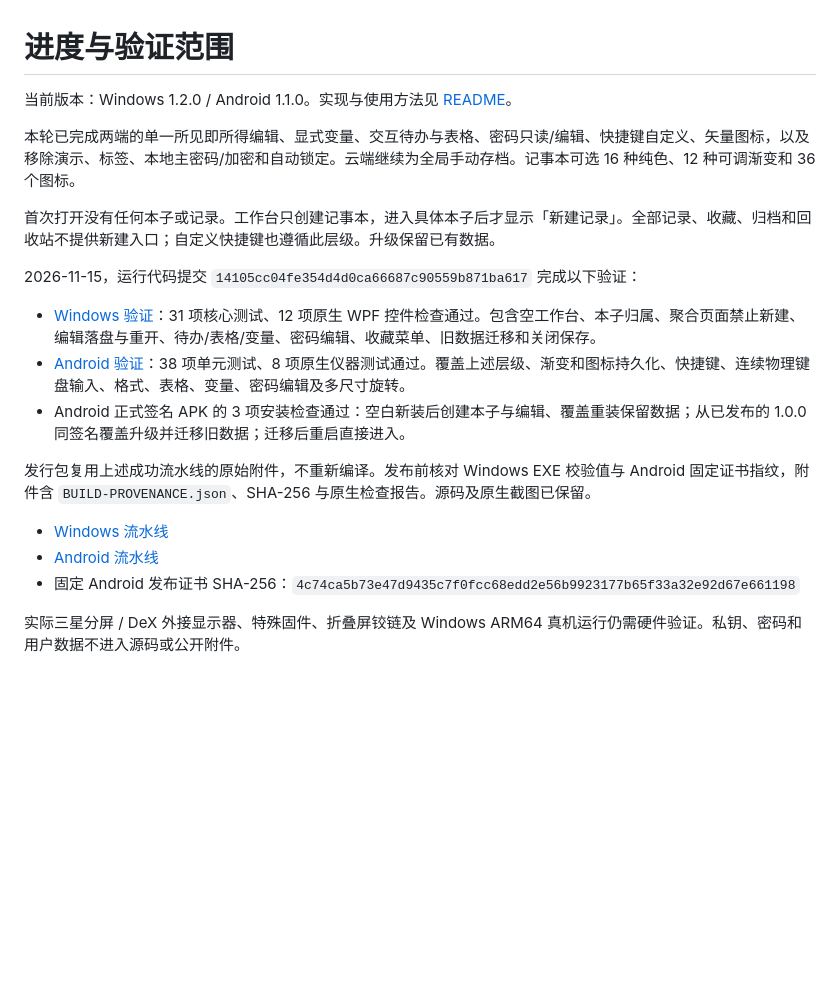
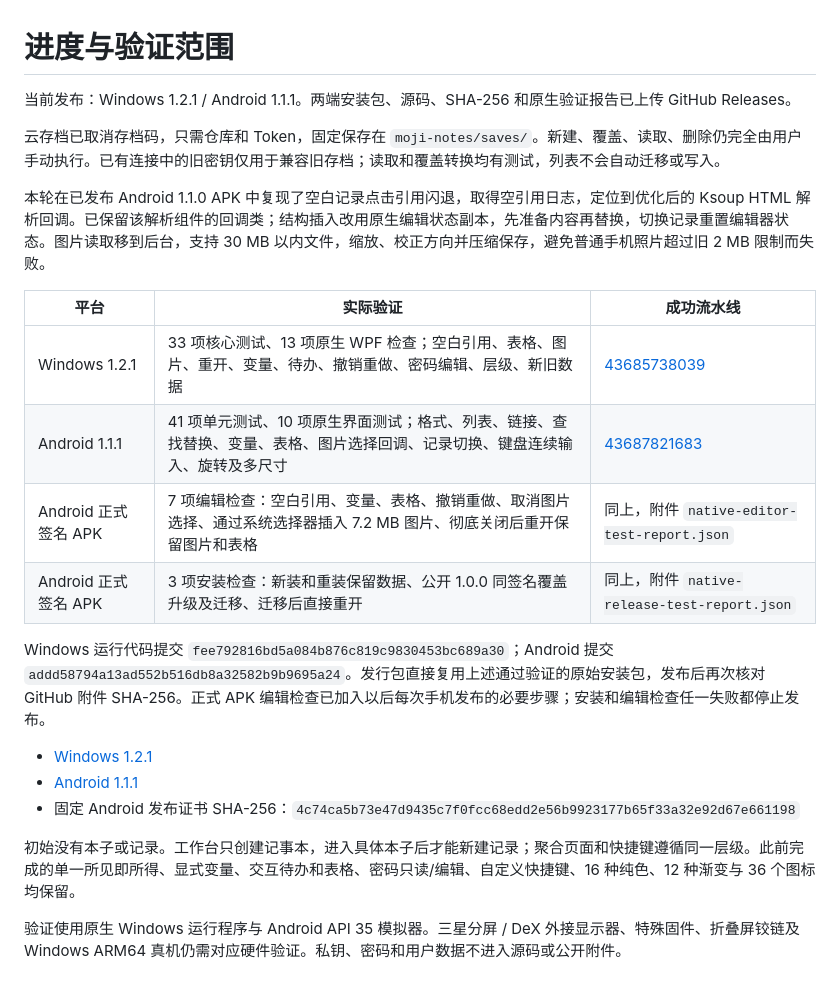
Before and after one commit to piayboy894/moji-notes, a Markdown page: docs/PROGRESS.md, the part around the change. Rendered like a GitHub page; blank space fills up the shorter version.

Commit message:
Preserve verified editor fixes, signed APK regression evidence and release results

```diff
--- a/docs/PROGRESS.md
+++ b/docs/PROGRESS.md
@@ -1,21 +1,24 @@
 # 进度与验证范围
 
-当前版本：Windows 1.2.0 / Android 1.1.0。实现与使用方法见 [README](../README.md)。
+当前发布：Windows 1.2.1 / Android 1.1.1。两端安装包、源码、SHA-256 和原生验证报告已上传 GitHub Releases。
 
-本轮已完成两端的单一所见即所得编辑、显式变量、交互待办与表格、密码只读/编辑、快捷键自定义、矢量图标，以及移除演示、标签、本地主密码/加密和自动锁定。云端继续为全局手动存档。记事本可选 16 种纯色、12 种可调渐变和 36 个图标。
+云存档已取消存档码，只需仓库和 Token，固定保存在 `moji-notes/saves/`。新建、覆盖、读取、删除仍完全由用户手动执行。已有连接中的旧密钥仅用于兼容旧存档；读取和覆盖转换均有测试，列表不会自动迁移或写入。
 
-首次打开没有任何本子或记录。工作台只创建记事本，进入具体本子后才显示「新建记录」。全部记录、收藏、归档和回收站不提供新建入口；自定义快捷键也遵循此层级。升级保留已有数据。
+本轮在已发布 Android 1.1.0 APK 中复现了空白记录点击引用闪退，取得空引用日志，定位到优化后的 Ksoup HTML 解析回调。已保留该解析组件的回调类；结构插入改用原生编辑状态副本，先准备内容再替换，切换记录重置编辑器状态。图片读取移到后台，支持 30 MB 以内文件，缩放、校正方向并压缩保存，避免普通手机照片超过旧 2 MB 限制而失败。
 
-2026-11-15，运行代码提交 `14105cc04fe354d4d0ca66687c90559b871ba617` 完成以下验证：
+| 平台 | 实际验证 | 成功流水线 |
+| --- | --- | --- |
+| Windows 1.2.1 | 33 项核心测试、13 项原生 WPF 检查；空白引用、表格、图片、重开、变量、待办、撤销重做、密码编辑、层级、新旧数据 | [43685738039](https://github.com/piayboy894/moji-notes/actions/runs/43685738039) |
+| Android 1.1.1 | 41 项单元测试、10 项原生界面测试；格式、列表、链接、查找替换、变量、表格、图片选择回调、记录切换、键盘连续输入、旋转及多尺寸 | [43687821683](https://github.com/piayboy894/moji-notes/actions/runs/43687821683) |
+| Android 正式签名 APK | 7 项编辑检查：空白引用、变量、表格、撤销重做、取消图片选择、通过系统选择器插入 7.2 MB 图片、彻底关闭后重开保留图片和表格 | 同上，附件 `native-editor-test-report.json` |
+| Android 正式签名 APK | 3 项安装检查：新装和重装保留数据、公开 1.0.0 同签名覆盖升级及迁移、迁移后直接重开 | 同上，附件 `native-release-test-report.json` |
 
-- [Windows 验证](https://github.com/piayboy894/moji-notes/actions/runs/43682474238)：31 项核心测试、12 项原生 WPF 控件检查通过。包含空工作台、本子归属、聚合页面禁止新建、编辑落盘与重开、待办/表格/变量、密码编辑、收藏菜单、旧数据迁移和关闭保存。
-- [Android 验证](https://github.com/piayboy894/moji-notes/actions/runs/43682472666)：38 项单元测试、8 项原生仪器测试通过。覆盖上述层级、渐变和图标持久化、快捷键、连续物理键盘输入、格式、表格、变量、密码编辑及多尺寸旋转。
-- Android 正式签名 APK 的 3 项安装检查通过：空白新装后创建本子与编辑、覆盖重装保留数据；从已发布的 1.0.0 同签名覆盖升级并迁移旧数据；迁移后重启直接进入。
+Windows 运行代码提交 `fee792816bd5a084b876c819c9830453bc689a30`；Android 提交 `addd58794a13ad552b516db8a32582b9b9695a24`。发行包直接复用上述通过验证的原始安装包，发布后再次核对 GitHub 附件 SHA-256。正式 APK 编辑检查已加入以后每次手机发布的必要步骤；安装和编辑检查任一失败都停止发布。
 
-发行包复用上述成功流水线的原始附件，不重新编译。发布前核对 Windows EXE 校验值与 Android 固定证书指纹，附件含 `BUILD-PROVENANCE.json`、SHA-256 与原生检查报告。源码及原生截图已保留。
-
-- [Windows 流水线](https://github.com/piayboy894/moji-notes/actions/workflows/release.yml)
-- [Android 流水线](https://github.com/piayboy894/moji-notes/actions/workflows/android.yml)
+- [Windows 1.2.1](https://github.com/piayboy894/moji-notes/releases/tag/v1.2.1)
+- [Android 1.1.1](https://github.com/piayboy894/moji-notes/releases/tag/android-v1.1.1)
 - 固定 Android 发布证书 SHA-256：`4c74ca5b73e47d9435c7f0fcc68edd2e56b9923177b65f33a32e92d67e661198`
 
-实际三星分屏 / DeX 外接显示器、特殊固件、折叠屏铰链及 Windows ARM64 真机运行仍需硬件验证。私钥、密码和用户数据不进入源码或公开附件。
+初始没有本子或记录。工作台只创建记事本，进入具体本子后才能新建记录；聚合页面和快捷键遵循同一层级。此前完成的单一所见即所得、显式变量、交互待办和表格、密码只读/编辑、自定义快捷键、16 种纯色、12 种渐变与 36 个图标均保留。
+
+验证使用原生 Windows 运行程序与 Android API 35 模拟器。三星分屏 / DeX 外接显示器、特殊固件、折叠屏铰链及 Windows ARM64 真机仍需对应硬件验证。私钥、密码和用户数据不进入源码或公开附件。
```
Also changed, not shown: docs/screenshots/android-editor-image.png (added), docs/screenshots/android-variable.png (added), docs/screenshots/windows-editor.png.
